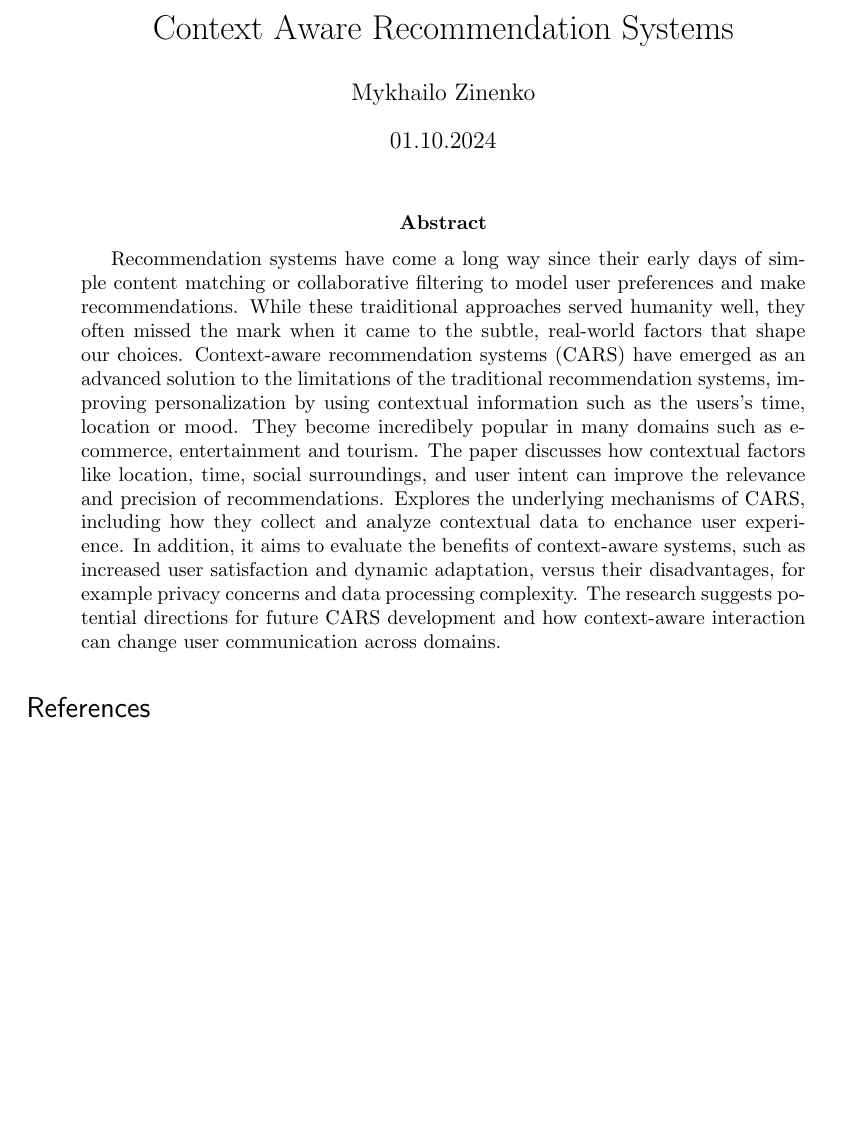
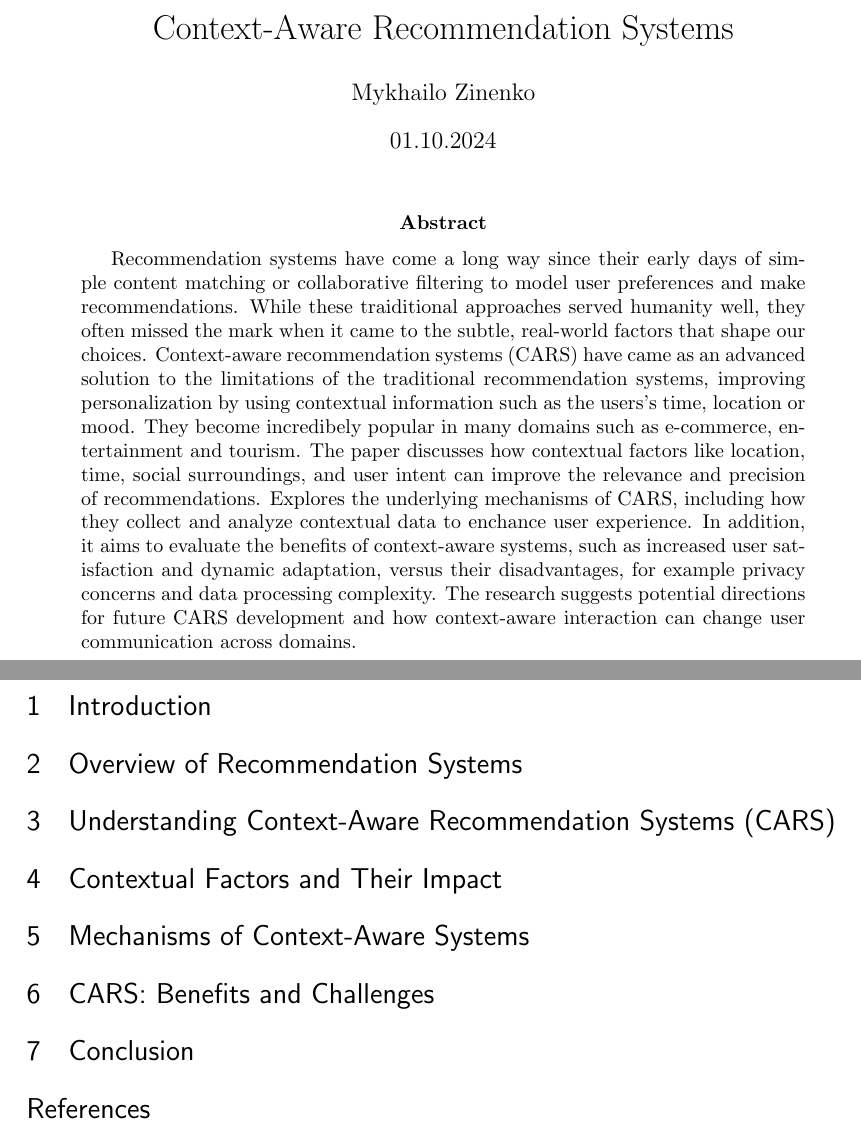
Before and after one commit to MykhailoZinenko/MIP_article, a LaTeX paper (article.tex): part of the page before the commit and two parts of pages 1 and 2 of 2 after it, the two joined at a grey line, cut so that both start at the same text, the shorter picture padded with empty space. Compiled offline with pdfLaTeX.

Commit message:
add outline structure

```diff
--- a/article.tex
+++ b/article.tex
@@ -55,7 +55,7 @@
 
 %%% The "real" document content comes below...
 
-\title{Context Aware Recommendation Systems}
+\title{Context-Aware Recommendation Systems}
 \author{Mykhailo Zinenko}
 \date{01.10.2024} % Activate to display a given date or no date (if empty),
          % otherwise the current date is printed
@@ -64,8 +64,22 @@
 \maketitle
 
 \begin{abstract}
-Recommendation systems have come a long way since their early days of simple content matching or collaborative filtering to model user preferences and make recommendations. While these traiditional approaches served humanity well, they often missed the mark when it came to the subtle, real-world factors that shape our choices. Context-aware recommendation systems (CARS) have emerged as an advanced solution to the limitations of the traditional recommendation systems, improving personalization by using contextual information such as the users's time, location or mood. They become incredibely popular in many domains such as e-commerce, entertainment and tourism. The paper discusses how contextual factors like location, time, social surroundings, and user intent can improve the relevance and precision of recommendations. Explores the underlying mechanisms of CARS, including how they collect and analyze contextual data to enchance user experience. In addition, it aims to evaluate the benefits of context-aware systems, such as increased user satisfaction and dynamic adaptation, versus their disadvantages, for example privacy concerns and data processing complexity. The research suggests potential directions for future CARS development and how context-aware interaction can change user communication across domains.
+Recommendation systems have come a long way since their early days of simple content matching or collaborative filtering to model user preferences and make recommendations. While these traiditional approaches served humanity well, they often missed the mark when it came to the subtle, real-world factors that shape our choices. Context-aware recommendation systems (CARS) have came as an advanced solution to the limitations of the traditional recommendation systems, improving personalization by using contextual information such as the users's time, location or mood. They become incredibely popular in many domains such as e-commerce, entertainment and tourism. The paper discusses how contextual factors like location, time, social surroundings, and user intent can improve the relevance and precision of recommendations. Explores the underlying mechanisms of CARS, including how they collect and analyze contextual data to enchance user experience. In addition, it aims to evaluate the benefits of context-aware systems, such as increased user satisfaction and dynamic adaptation, versus their disadvantages, for example privacy concerns and data processing complexity. The research suggests potential directions for future CARS development and how context-aware interaction can change user communication across domains.
 \end{abstract}
+
+\section{Introduction}
+
+\section{Overview of Recommendation Systems}
+
+\section{Understanding Context-Aware Recommendation Systems (CARS)}
+
+\section{Contextual Factors and Their Impact}
+
+\section{Mechanisms of Context-Aware Systems}
+
+\section{CARS: Benefits and Challenges}
+
+\section{Conclusion}
 
 \bibliography{literature}
 \bibliographystyle{plain}
```
